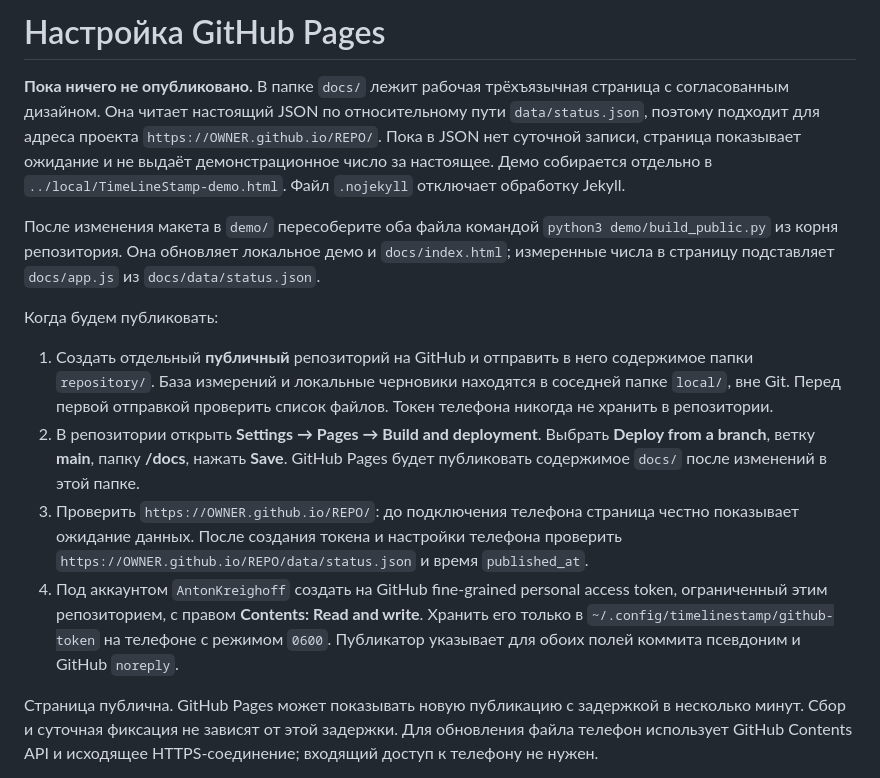
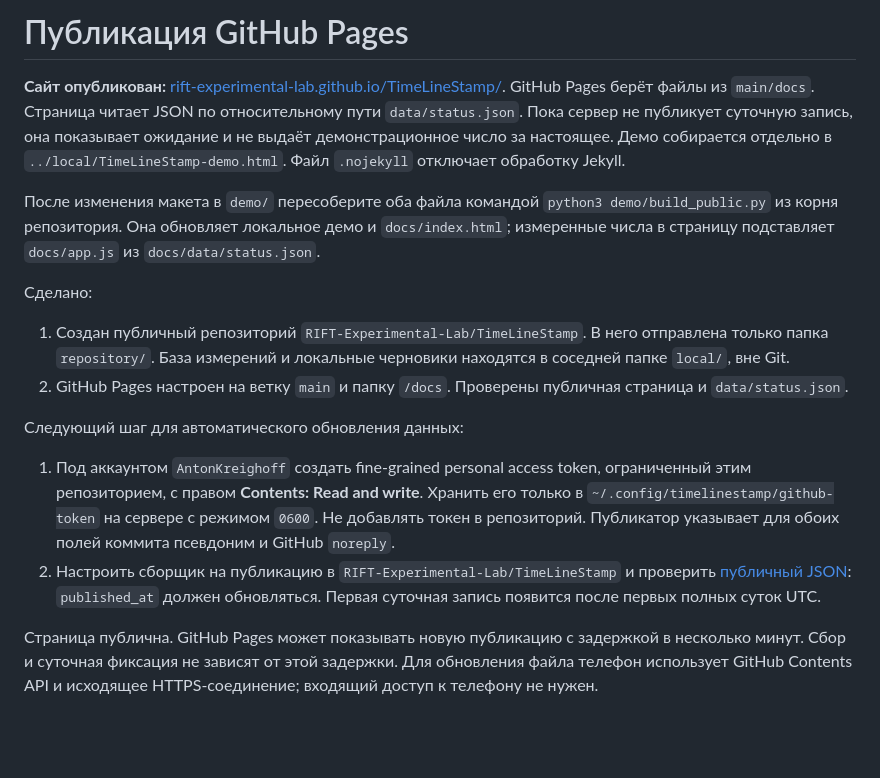
Before and after one commit to RIFT-Experimental-Lab/TimeLineStamp, a Markdown page: GITHUB_PAGES.md, the part around the change. Rendered like a GitHub page; blank space fills up the shorter version.

Commit message:
Document live GitHub Pages deployment

```diff
--- a/GITHUB_PAGES.md
+++ b/GITHUB_PAGES.md
@@ -1,15 +1,18 @@
-# Настройка GitHub Pages
+# Публикация GitHub Pages
 
-**Пока ничего не опубликовано.** В папке `docs/` лежит рабочая трёхъязычная страница с согласованным дизайном. Она читает настоящий JSON по относительному пути `data/status.json`, поэтому подходит для адреса проекта `https://OWNER.github.io/REPO/`. Пока в JSON нет суточной записи, страница показывает ожидание и не выдаёт демонстрационное число за настоящее. Демо собирается отдельно в `../local/TimeLineStamp-demo.html`. Файл `.nojekyll` отключает обработку Jekyll.
+**Сайт опубликован:** [rift-experimental-lab.github.io/TimeLineStamp/](https://rift-experimental-lab.github.io/TimeLineStamp/). GitHub Pages берёт файлы из `main/docs`. Страница читает JSON по относительному пути `data/status.json`. Пока сервер не публикует суточную запись, она показывает ожидание и не выдаёт демонстрационное число за настоящее. Демо собирается отдельно в `../local/TimeLineStamp-demo.html`. Файл `.nojekyll` отключает обработку Jekyll.
 
 После изменения макета в `demo/` пересоберите оба файла командой `python3 demo/build_public.py` из корня репозитория. Она обновляет локальное демо и `docs/index.html`; измеренные числа в страницу подставляет `docs/app.js` из `docs/data/status.json`.
 
-Когда будем публиковать:
+Сделано:
 
-1. Создать отдельный **публичный** репозиторий на GitHub и отправить в него содержимое папки `repository/`. База измерений и локальные черновики находятся в соседней папке `local/`, вне Git. Перед первой отправкой проверить список файлов. Токен телефона никогда не хранить в репозитории.
-2. В репозитории открыть **Settings → Pages → Build and deployment**. Выбрать **Deploy from a branch**, ветку **main**, папку **/docs**, нажать **Save**. GitHub Pages будет публиковать содержимое `docs/` после изменений в этой папке.
-3. Проверить `https://OWNER.github.io/REPO/`: до подключения телефона страница честно показывает ожидание данных. После создания токена и настройки телефона проверить `https://OWNER.github.io/REPO/data/status.json` и время `published_at`.
-4. Под аккаунтом `AntonKreighoff` создать на GitHub fine-grained personal access token, ограниченный этим репозиторием, с правом **Contents: Read and write**. Хранить его только в `~/.config/timelinestamp/github-token` на телефоне с режимом `0600`. Публикатор указывает для обоих полей коммита псевдоним и GitHub `noreply`.
+1. Создан публичный репозиторий `RIFT-Experimental-Lab/TimeLineStamp`. В него отправлена только папка `repository/`. База измерений и локальные черновики находятся в соседней папке `local/`, вне Git.
+2. GitHub Pages настроен на ветку `main` и папку `/docs`. Проверены публичная страница и `data/status.json`.
+
+Следующий шаг для автоматического обновления данных:
+
+1. Под аккаунтом `AntonKreighoff` создать fine-grained personal access token, ограниченный этим репозиторием, с правом **Contents: Read and write**. Хранить его только в `~/.config/timelinestamp/github-token` на сервере с режимом `0600`. Не добавлять токен в репозиторий. Публикатор указывает для обоих полей коммита псевдоним и GitHub `noreply`.
+2. Настроить сборщик на публикацию в `RIFT-Experimental-Lab/TimeLineStamp` и проверить [публичный JSON](https://rift-experimental-lab.github.io/TimeLineStamp/data/status.json): `published_at` должен обновляться. Первая суточная запись появится после первых полных суток UTC.
 
 Страница публична. GitHub Pages может показывать новую публикацию с задержкой в несколько минут. Сбор и суточная фиксация не зависят от этой задержки. Для обновления файла телефон использует GitHub Contents API и исходящее HTTPS-соединение; входящий доступ к телефону не нужен.
 
```
